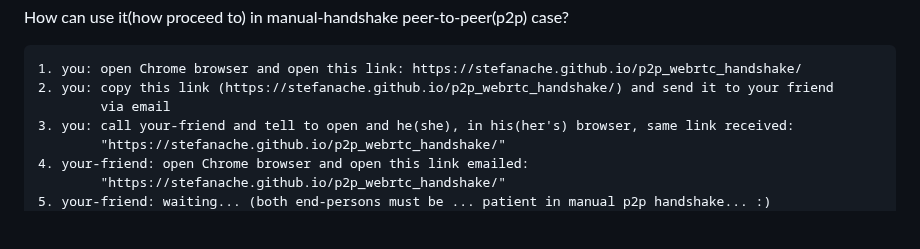
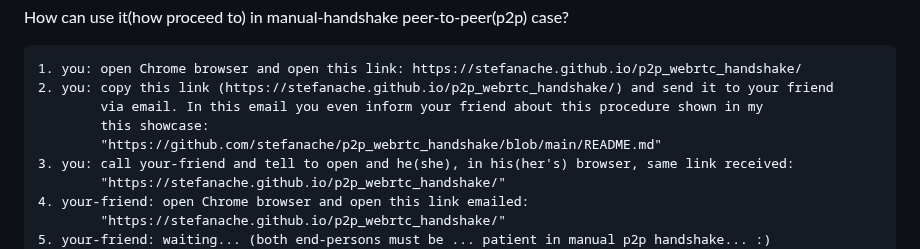
Before and after one commit to stefanache/p2p_webrtc_handshake, a Markdown page: README.md, the part around the change. GitHub-like rendering; blank space fills up the shorter version.

```diff
--- a/README.md
+++ b/README.md
@@ -4,7 +4,9 @@ How can use it(how proceed to) in manual-handshake peer-to-peer(p2p) case?
 
 	1. you: open Chrome browser and open this link: https://stefanache.github.io/p2p_webrtc_handshake/
 	2. you: copy this link (https://stefanache.github.io/p2p_webrtc_handshake/) and send it to your friend
- 	        via email
+ 	        via email. In this email you even inform your friend about this procedure shown in my
+ 	        this showcase:
+ 	        "https://github.com/stefanache/p2p_webrtc_handshake/blob/main/README.md"
 	3. you: call your-friend and tell to open and he(she), in his(her's) browser, same link received:
  	        "https://stefanache.github.io/p2p_webrtc_handshake/"
 	4. your-friend: open Chrome browser and open this link emailed:
```
